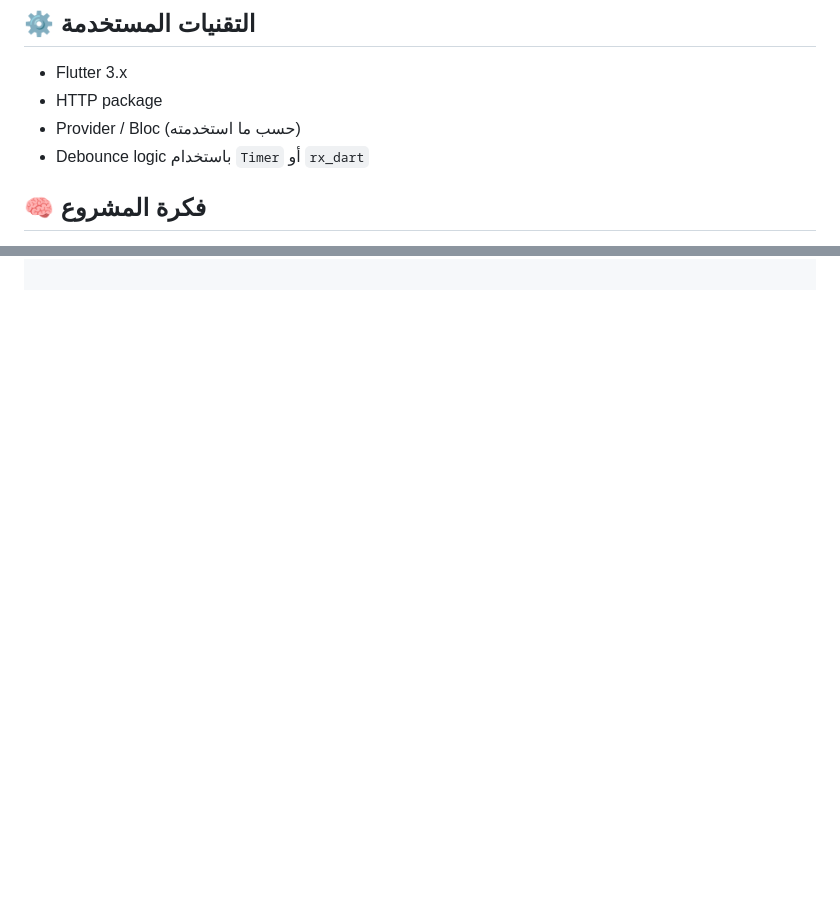
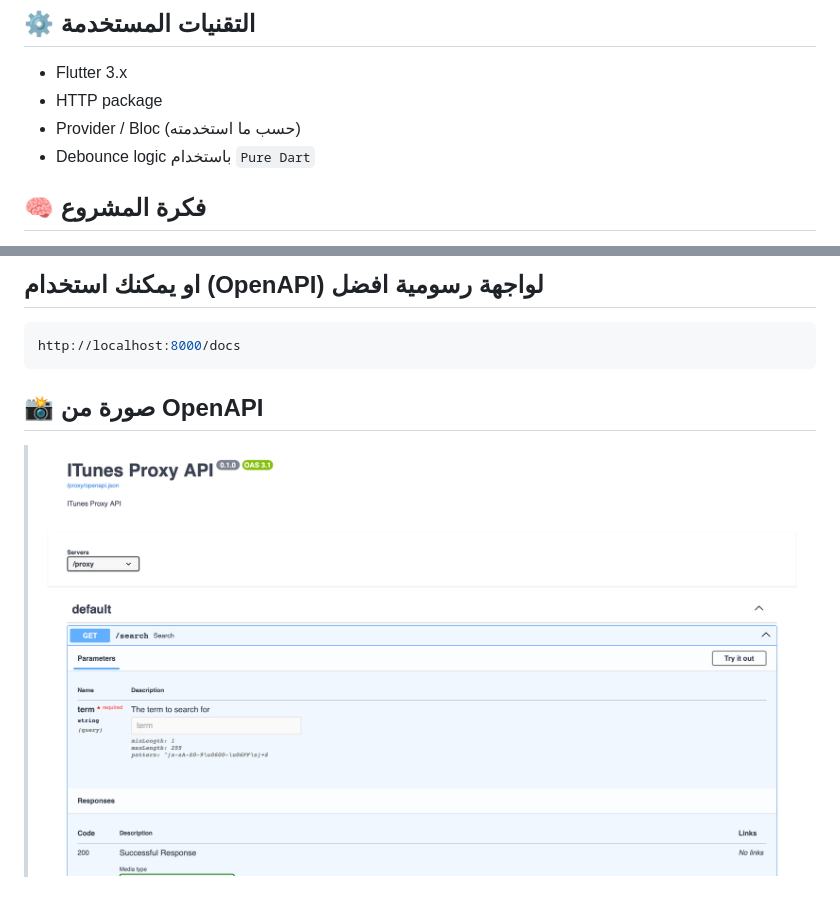
Before and after one commit to 4ami/ituens-search, a Markdown page: README.md, 2 parts joined by grey strips. GitHub-like rendering; pictures changed too: images/openapi_doc.png (added); blank space fills up the shorter version.

````diff
--- a/README.md
+++ b/README.md
@@ -6,7 +6,7 @@
 - Flutter 3.x
 - HTTP package
 - Provider / Bloc (حسب ما استخدمته)
-- Debounce logic باستخدام `Timer` أو `rx_dart`
+- Debounce logic باستخدام `Pure Dart`
 
 ## 🧠 فكرة المشروع
 تطبيق يحتوي على حقل بحث يرسل الكلمة إلى الخادم بعد فترة قصيرة من التوقف عن الكتابة (debounce). يتم جلب النتائج من الخادم وعرضها بالشكل التالي:
@@ -25,0 +102,7 @@ flutter run
+## او يمكنك استخدام (OpenAPI) لواجهة رسومية افضل
+```bash
+http://localhost:8000/docs
+```
+
+## 📸 صورة من OpenAPI
+> ![screenshot](images/openapi_doc.png)
````
Also changed, not shown: other parts of README.md (+76 -0 lines).
